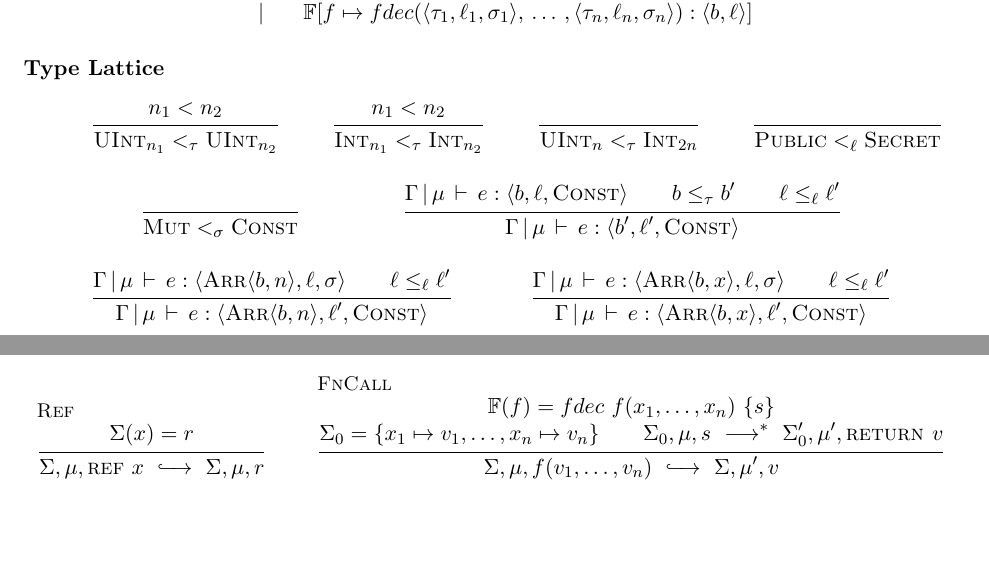
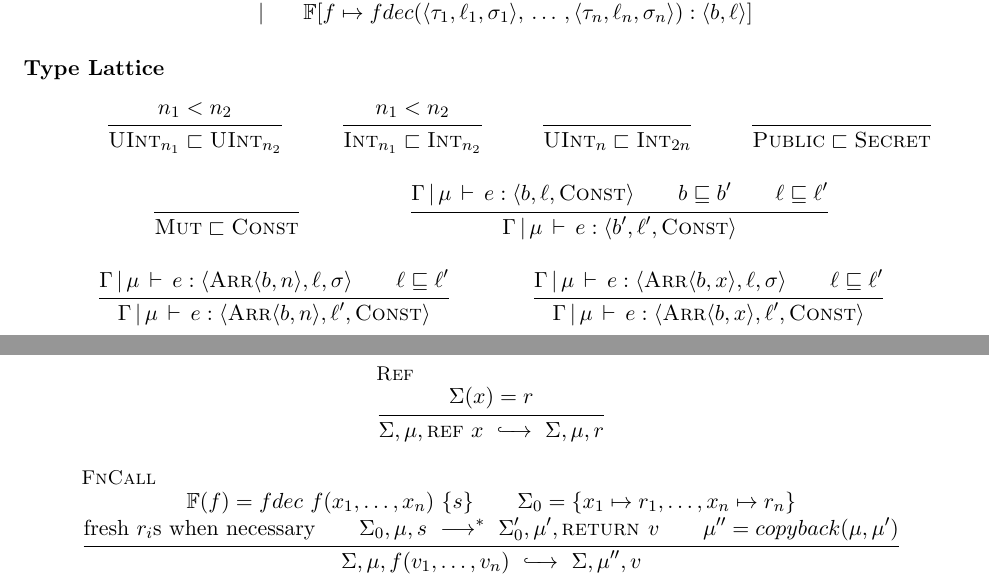
Before and after one commit to PLSysSec/FaCT, a LaTeX document (semantics/semantics.tex): two parts of pages 2 and 5 of 5, joined at a grey line, cut so that both start at the same text, the shorter picture padded with empty space. Compiled offline with pdfLaTeX.

Commit message:
Better notation for type relations

```diff
--- a/semantics/semantics.tex
+++ b/semantics/semantics.tex
@@ -53,8 +53,10 @@
 \newcommand\estep{\ \xhookrightarrow{\quad}\ }
 \newcommand\aug{\mapsto}
 \newcommand\update{\Mapsto}
-\newcommand\join{\vee}
-\newcommand\meet{\wedge}
+\newcommand\join{\sqcup}
+\newcommand\meet{\sqcap}
+\newcommand\tlt{\sqsubset}
+\newcommand\tleq{\sqsubseteq}
 
 \newcommand\huh{\,\texttt{?}\,}
 \newcommand\helse{\,\texttt{:}\,}
@@ -211,40 +213,40 @@
 
   \infer
   { n_1 < n_2 }
-  { \uint{n_1} <_\t \uint{n_2} }
+  { \uint{n_1} \tlt \uint{n_2} }
 
   \infer
   { n_1 < n_2 }
-  { \int{n_1} <_\t \int{n_2} }
+  { \int{n_1} \tlt \int{n_2} }
 
   \infer { }
-  { \uint{n} <_\t \int{2n} }
+  { \uint{n} \tlt \int{2n} }
 
   \infer { }
-  { \public <_\l \secret }
+  { \public \tlt \secret }
 
   \infer { }
-  { \mut <_\k \const }
+  { \mut \tlt \const }
 
   % cannot upgrade base mut to base const
   % no subtyping allowed for mut -> mut
   \infer
   { \Gm \has e : \vc{\b,\l,\const} \\
-    \b \leq_\t \b' \\
-    \l \leq_\l \l' }
+    \b \tleq \b' \\
+    \l \tleq \l' }
   { \Gm \has e : \vc{\b',\l',\const} }
 
   % subtyping can only upgrade to const
   % no subtyping allowed for mut -> mut
   \infer
   { \Gm \has e : \vc{\arr{\b,n},\l,\k} \\
-    \l \leq_\l \l' }
+    \l \tleq \l' }
   { \Gm \has e : \vc{\arr{\b,n},\l',\const} }
 
   % these arrays are no different
   \infer
   { \Gm \has e : \vc{\arr{\b,x},\l,\k} \\
-    \l \leq_\l \l' }
+    \l \tleq \l' }
   { \Gm \has e : \vc{\arr{\b,x},\l',\const} }
 
 \end{mathpar}
@@ -467,9 +469,11 @@
 
   \infer[FnCall]
   { \F(f) = fdec\ f(x_1,\dots,x_n)\ \{ s \} \\
-    \S_0 = \{ x_1 \aug v_1, \dots, x_n \aug v_n \} \\
-    \S_0,\a,s \ssteplong \S_0',\a',\kret v }
-  { \S,\a,f(v_1,\dots,v_n) \estep \S,\a',v }
+    \S_0 = \{ x_1 \aug r_1, \dots, x_n \aug r_n \} \\
+    \text{fresh $r_i$s when necessary} \\
+    \S_0,\a,s \ssteplong \S_0',\a',\kret v \\
+    \a'' = copyback(\a,\a') }
+  { \S,\a,f(v_1,\dots,v_n) \estep \S,\a'',v }
 
 \end{mathpar}
 
```
Also changed, not shown: semantics/semantics.pdf, semantics/semantics.tex (8 more changed lines).
